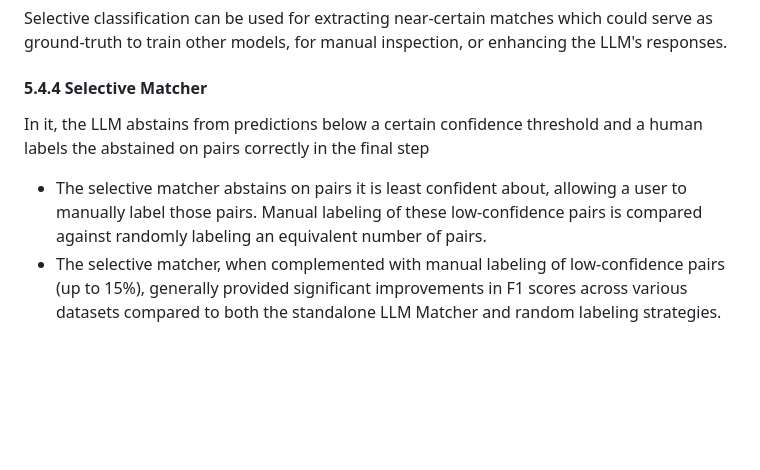
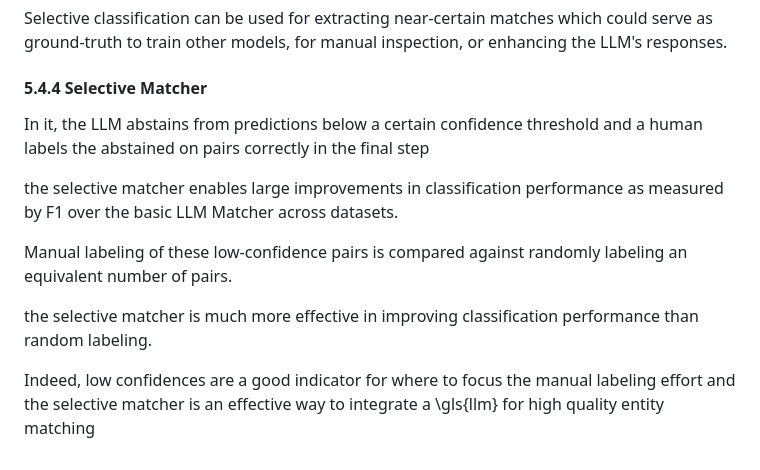
Before and after one commit to moemode/ermaster, a Markdown page: summary.md, the part around the change. Rendered like a GitHub page; blank space fills up the shorter version.

Commit message:
Start on 5.4.4 summary

```diff
--- a/summary.md
+++ b/summary.md
@@ -96,10 +96,13 @@ On some datasets, reducing coverage (labeling fewer predictions) improves the F1
 Selective classification can be used for extracting near-certain matches which could serve as ground-truth to train other models, for manual inspection, or enhancing the LLM's responses.
 
 #### 5.4.4 Selective Matcher
+In it, the LLM abstains from
+predictions below a certain confidence threshold and a human labels the abstained on pairs correctly in the final step
 
-In it, the LLM abstains from
-predictions below a certain confidence threshold and a human labels the abstained on
-pairs correctly in the final step
+the selective matcher enables large improvements in classification performance as measured by F1 over the basic LLM Matcher across datasets.
 
-- The selective matcher abstains on pairs it is least confident about, allowing a user to manually label those pairs. Manual labeling of these low-confidence pairs is compared against randomly labeling an equivalent number of pairs.
-- The selective matcher, when complemented with manual labeling of low-confidence pairs (up to 15%), generally provided significant improvements in F1 scores across various datasets compared to both the standalone LLM Matcher and random labeling strategies.
+Manual labeling of these low-confidence pairs is compared against randomly labeling an equivalent number of pairs.
+
+the selective matcher is much more effective in improving classification performance than random labeling.
+
+Indeed, low confidences are a good indicator for where to focus the manual labeling effort and the selective matcher is an effective way to integrate a \gls{llm} for high quality entity matching
```
